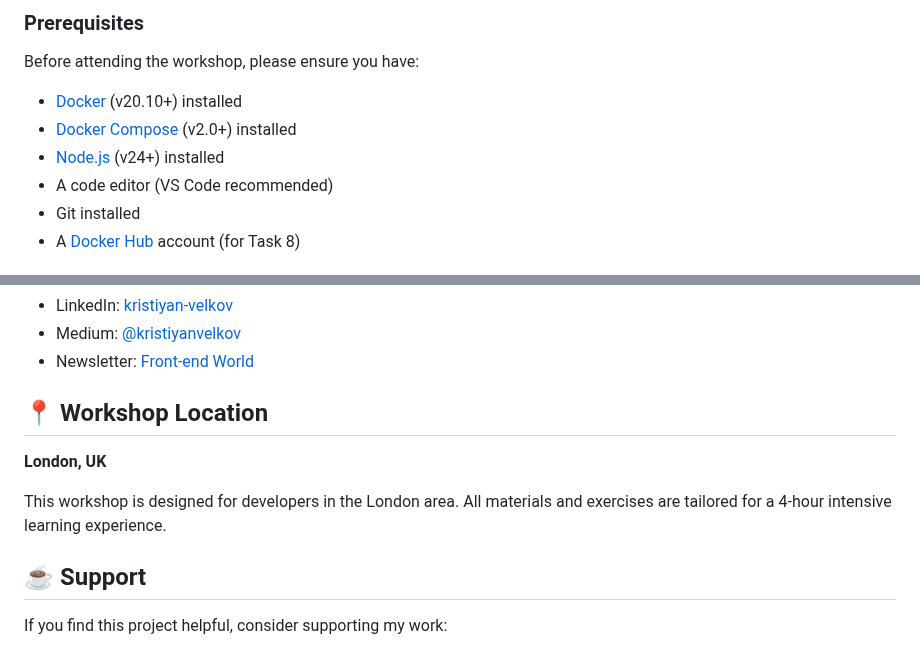
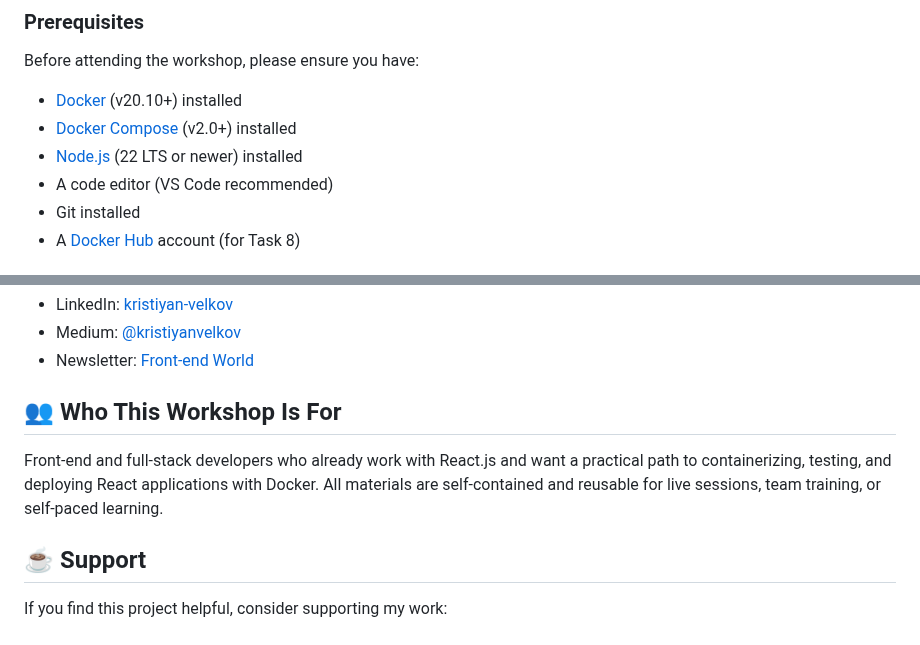
Before and after one commit to kristiyan-velkov/docker-reactjs-workshop, a Markdown page: README.md, 2 parts joined by grey strips. Drawn GitHub-style.

```diff
--- a/README.md
+++ b/README.md
@@ -89,7 +89,7 @@ Before attending the workshop, please ensure you have:
 
 - [Docker](https://www.docker.com/get-started) (v20.10+) installed
 - [Docker Compose](https://docs.docker.com/compose/install/) (v2.0+) installed
-- [Node.js](https://nodejs.org/) (v24+) installed
+- [Node.js](https://nodejs.org/) (22 LTS or newer) installed
 - A code editor (VS Code recommended)
 - Git installed
 - A [Docker Hub](https://hub.docker.com/) account (for Task 8)
@@ -360,11 +360,9 @@ This project is licensed under the MIT License - see the [LICENSE](LICENSE) file
 - Medium: [@kristiyanvelkov](https://medium.com/@kristiyanvelkov)
 - Newsletter: [Front-end World](https://kristiyanvelkov.substack.com)
 
-## 📍 Workshop Location
+## 👥 Who This Workshop Is For
 
-**London, UK**
-
-This workshop is designed for developers in the London area. All materials and exercises are tailored for a 4-hour intensive learning experience.
+Front-end and full-stack developers who already work with React.js and want a practical path to containerizing, testing, and deploying React applications with Docker. All materials are self-contained and reusable for live sessions, team training, or self-paced learning.
 
 ## ☕ Support
 
```
Also changed, not shown: other parts of README.md (+11 -11 lines), images/demo.png, 9 other files.
